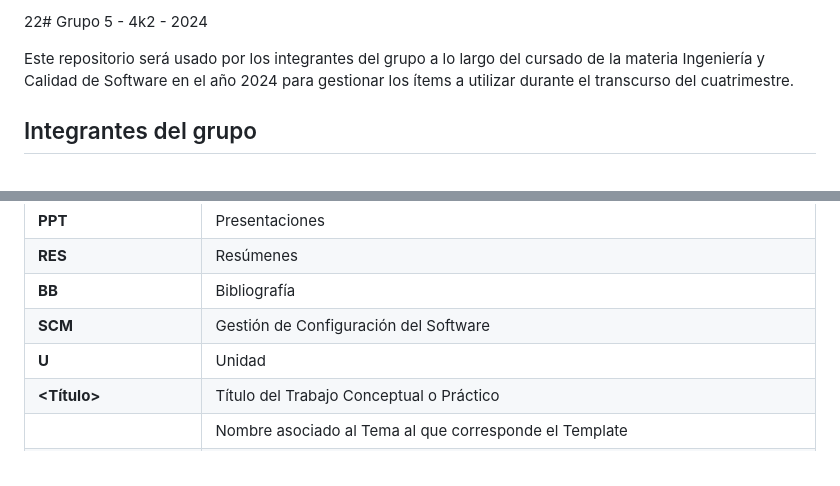
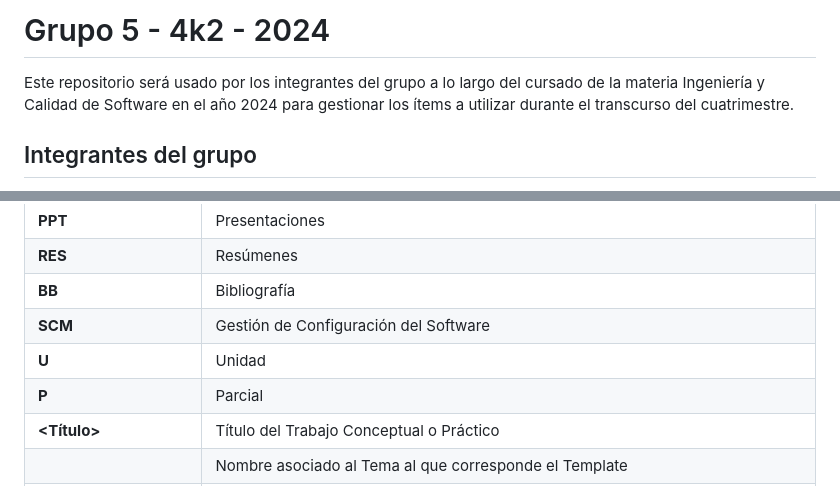
Before and after one commit to juanfmarquez/ISW_2024_4K2_G5, a Markdown page: README.md, 2 parts joined by grey strips. GitHub-like rendering.

```diff
--- a/README.md
+++ b/README.md
@@ -1,4 +1,4 @@
-22# Grupo 5 - 4k2 - 2024
+# Grupo 5 - 4k2 - 2024
 
 Este repositorio será usado por los integrantes del grupo a lo largo del cursado de la materia Ingeniería y Calidad de Software en el año 2024 para gestionar los ítems a utilizar durante el transcurso del cuatrimestre.
 
@@ -79,6 +79,7 @@ ISW_2024_4K2_G5
 | **BB** | Bibliografía |
 | **SCM** | Gestión de Configuración del Software |
 | **U** | Unidad |
+| **P** | Parcial |
 | **<Título>** | Título del Trabajo Conceptual o Práctico |
 | **<NombreDelTema>** | Nombre asociado al Tema al que corresponde el Template |
 | **<NúmeroDeUnidad>** | Número de la Unidad correspondiente al Tema del documento o archivo, siguiendo los número establecidos en el Programa de la asignatura. |
```
Also changed, not shown: other parts of README.md (+3 -3 lines).
